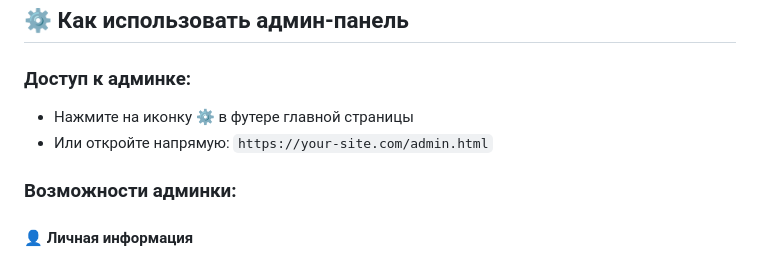
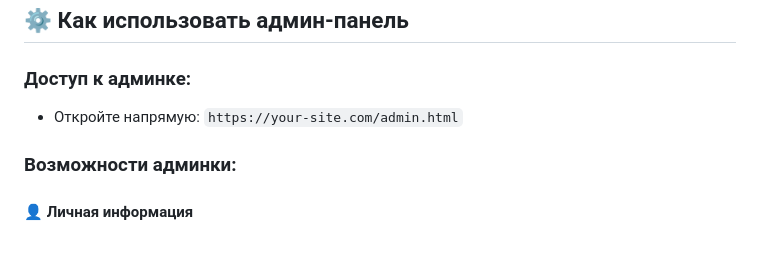
Before and after one commit to skanie/Portfolio-Site, a Markdown page: README.md, the part around the change. Rendered like a GitHub page.

Commit message:
Update REAMDE.md

```diff
--- a/README.md
+++ b/README.md
@@ -25,8 +25,7 @@ portfolio/
 ## ⚙️ Как использовать админ-панель
 
 ### Доступ к админке:
-- Нажмите на иконку ⚙️ в футере главной страницы
-- Или откройте напрямую: `https://your-site.com/admin.html`
+- Откройте напрямую: `https://your-site.com/admin.html`
 
 ### Возможности админки:
 
```
